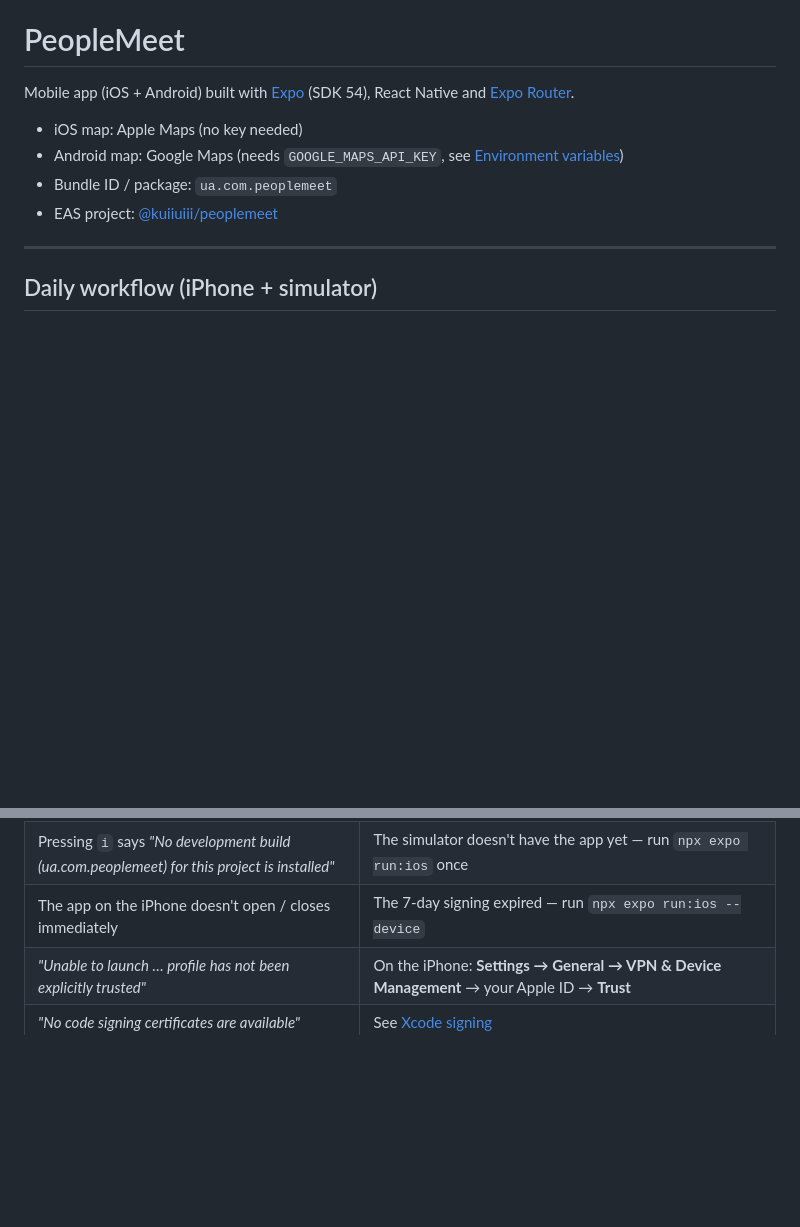
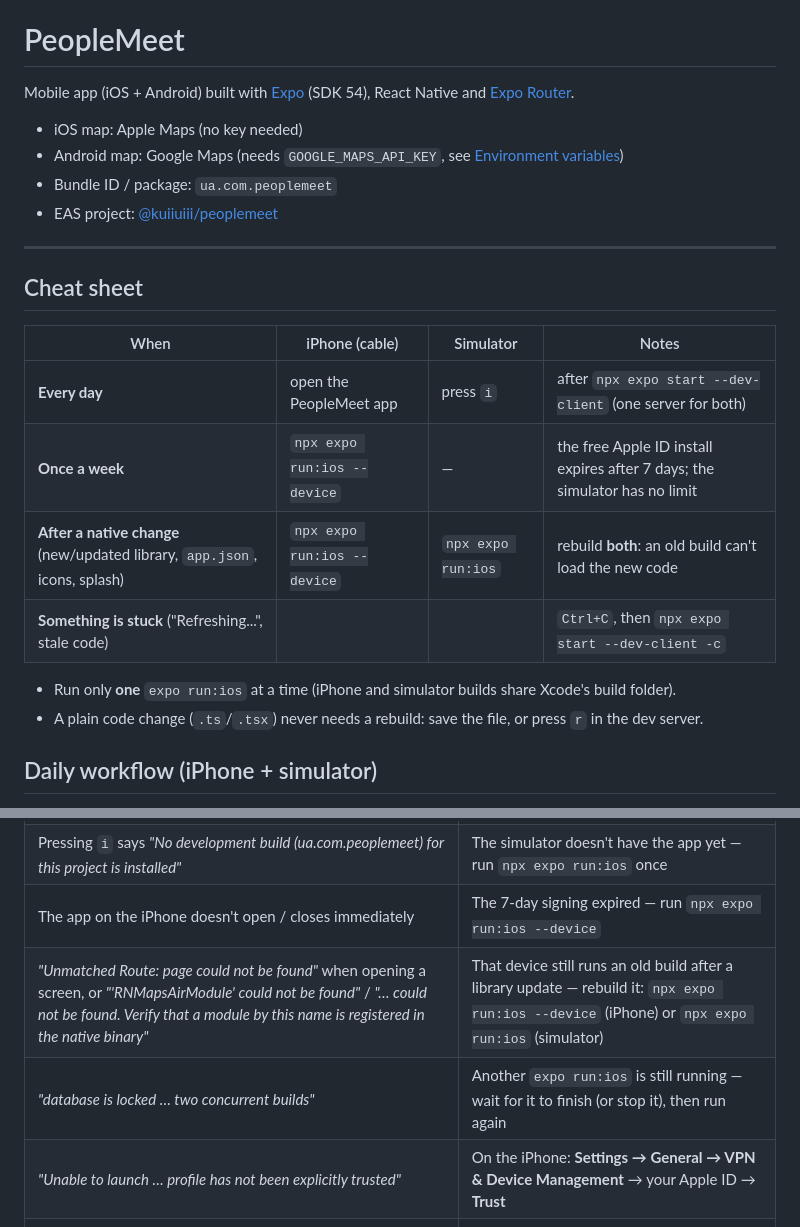
Before and after one commit to klymovy4/peoplemeet_ios, a Markdown page: README.md, 2 parts joined by grey strips. GitHub-like rendering; blank space fills up the shorter version.

Commit message:
README: cheat sheet for daily, weekly and after-native-change commands
Plus troubleshooting rows for "Unmatched Route" / missing native module
after a library update and concurrent Xcode builds.

Co-Authored-By: Claude Opus 5.5 <noreply@anthropic.com>

```diff
--- a/README.md
+++ b/README.md
@@ -8,6 +8,18 @@ Mobile app (iOS + Android) built with [Expo](https://expo.dev) (SDK 54), React N
 - EAS project: [@kuiiuiii/peoplemeet](https://expo.dev/accounts/kuiiuiii/projects/peoplemeet)
 
 ---
+
+## Cheat sheet
+
+| When | iPhone (cable) | Simulator | Notes |
+|---|---|---|---|
+| **Every day** | open the PeopleMeet app | press `i` | after `npx expo start --dev-client` (one server for both) |
+| **Once a week** | `npx expo run:ios --device` | — | the free Apple ID install expires after 7 days; the simulator has no limit |
+| **After a native change** (new/updated library, `app.json`, icons, splash) | `npx expo run:ios --device` | `npx expo run:ios` | rebuild **both**: an old build can't load the new code |
+| **Something is stuck** ("Refreshing...", stale code) | | | `Ctrl+C`, then `npx expo start --dev-client -c` |
+
+- Run only **one** `expo run:ios` at a time (iPhone and simulator builds share Xcode's build folder).
+- A plain code change (`.ts`/`.tsx`) never needs a rebuild: save the file, or press `r` in the dev server.
 
 ## Daily workflow (iPhone + simulator)
 
@@ -83,6 +95,8 @@ npx expo run:ios            # build and install in the simulator
 | `Port 8081 is being used` | A server is already running somewhere — close that terminal, or `kill $(lsof -t -i:8081)` |
 | Pressing `i` says *"No development build (ua.com.peoplemeet) for this project is installed"* | The simulator doesn't have the app yet — run `npx expo run:ios` once |
 | The app on the iPhone doesn't open / closes immediately | The 7-day signing expired — run `npx expo run:ios --device` |
+| *"Unmatched Route: page could not be found"* when opening a screen, or *"'RNMapsAirModule' could not be found"* / *"… could not be found. Verify that a module by this name is registered in the native binary"* | That device still runs an old build after a library update — rebuild it: `npx expo run:ios --device` (iPhone) or `npx expo run:ios` (simulator) |
+| *"database is locked … two concurrent builds"* | Another `expo run:ios` is still running — wait for it to finish (or stop it), then run again |
 | *"Unable to launch … profile has not been explicitly trusted"* | On the iPhone: **Settings → General → VPN & Device Management** → your Apple ID → **Trust** |
 | *"No code signing certificates are available"* | See [Xcode signing](#4-xcode-signing-free-apple-id) |
 | `pod: command not found` / Expo tries to install CocoaPods with Homebrew | Run `source ~/.zshrc` or open a new terminal (see [CocoaPods](#3-cocoapods-intel-mac)) |
```
